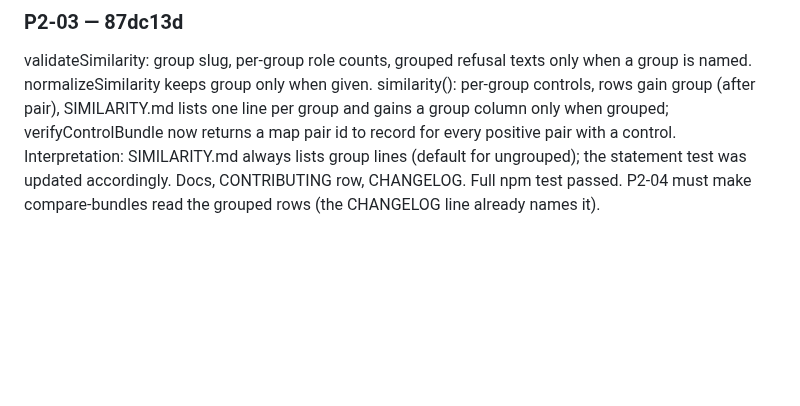
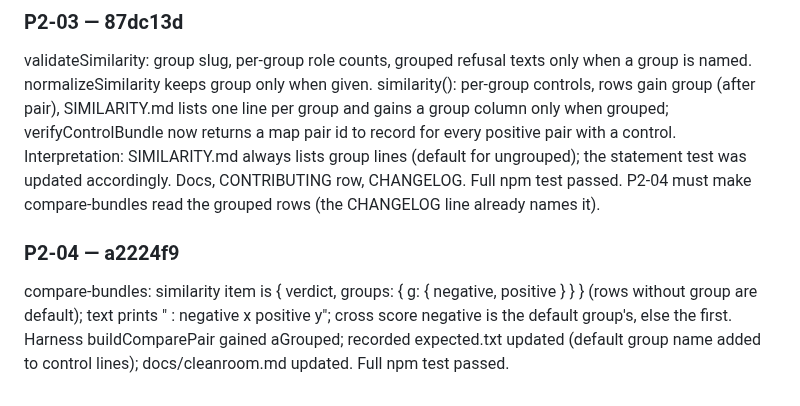
Before and after one commit to DisplaceTech/kukulu, a Markdown page: docs/PROGRESS.md, the part around one of its changes. Drawn GitHub-style; blank space fills up the shorter version.

Commit message:
progress: P2-04 done

```diff
--- a/docs/PROGRESS.md
+++ b/docs/PROGRESS.md
@@ -78,3 +78,7 @@ validatePolicies(policies, where) with named messages and enum "; got"; GLOBAL_K
 ### P2-03 — 87dc13d
 
 validateSimilarity: group slug, per-group role counts, grouped refusal texts only when a group is named. normalizeSimilarity keeps group only when given. similarity(): per-group controls, rows gain group (after pair), SIMILARITY.md lists one line per group and gains a group column only when grouped; verifyControlBundle now returns a map pair id to record for every positive pair with a control. Interpretation: SIMILARITY.md always lists group lines (default for ungrouped); the statement test was updated accordingly. Docs, CONTRIBUTING row, CHANGELOG. Full npm test passed. P2-04 must make compare-bundles read the grouped rows (the CHANGELOG line already names it).
+
+### P2-04 — a2224f9
+
+compare-bundles: similarity item is { verdict, groups: { g: { negative, positive } } } (rows without group are default); text prints "  <group> <metric>: negative x positive y"; cross score negative is the default group's, else the first. Harness buildComparePair gained aGrouped; recorded expected.txt updated (default group name added to control lines); docs/cleanroom.md updated. Full npm test passed.
```
Also changed, not shown: other parts of docs/PROGRESS.md (+1 -1 lines).
